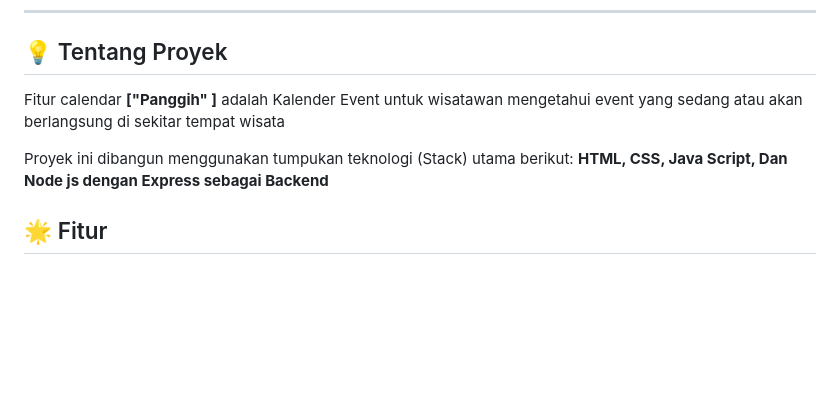
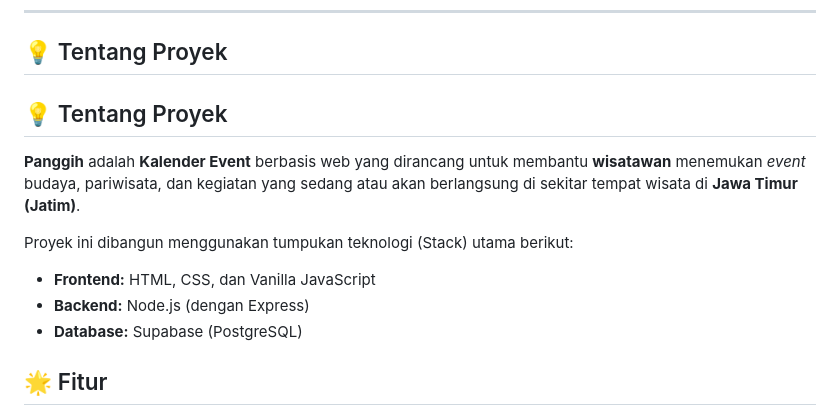
Before and after one commit to Rfn18/Final_JYCC2025_Kurang_Titik_Koma, a Markdown page: README.md, the part around one of its changes. Rendered like a GitHub page; blank space fills up the shorter version.

```diff
--- a/README.md
+++ b/README.md
@@ -21,10 +21,15 @@
 
 ## 💡 Tentang Proyek
 
-Fitur calendar **["Panggih" ]** adalah Kalender Event untuk wisatawan mengetahui event yang sedang atau akan berlangsung di sekitar tempat wisata
+## 💡 Tentang Proyek
+
+**Panggih** adalah **Kalender Event** berbasis web yang dirancang untuk membantu **wisatawan** menemukan _event_ budaya, pariwisata, dan kegiatan yang sedang atau akan berlangsung di sekitar tempat wisata di **Jawa Timur (Jatim)**.
 
 Proyek ini dibangun menggunakan tumpukan teknologi (Stack) utama berikut:
-**HTML, CSS, Java Script, Dan Node js dengan Express sebagai Backend**
+
+- **Frontend:** HTML, CSS, dan Vanilla JavaScript
+- **Backend:** Node.js (dengan Express)
+- **Database:** Supabase (PostgreSQL)
 
 ## 🌟 Fitur
 
```
Also changed, not shown: other parts of README.md (+26 -66 lines).
